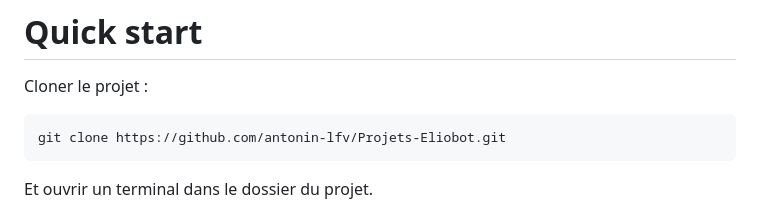
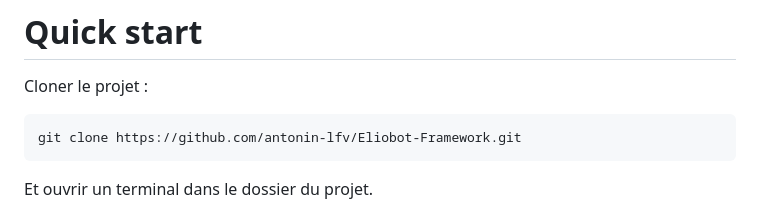
Before and after one commit to antonin-lfv/Eliobot-Framework, a Markdown page: README.md, the part around the change. GitHub-like rendering.

Commit message:
Corrige l’adresse du dépôt après son renommage

````diff
--- a/README.md
+++ b/README.md
@@ -104,7 +104,7 @@ Projets-eliobot/
 Cloner le projet :
 
 ```bash
-git clone https://github.com/antonin-lfv/Projets-Eliobot.git
+git clone https://github.com/antonin-lfv/Eliobot-Framework.git
 ```
 
 Et ouvrir un terminal dans le dossier du projet.
````
